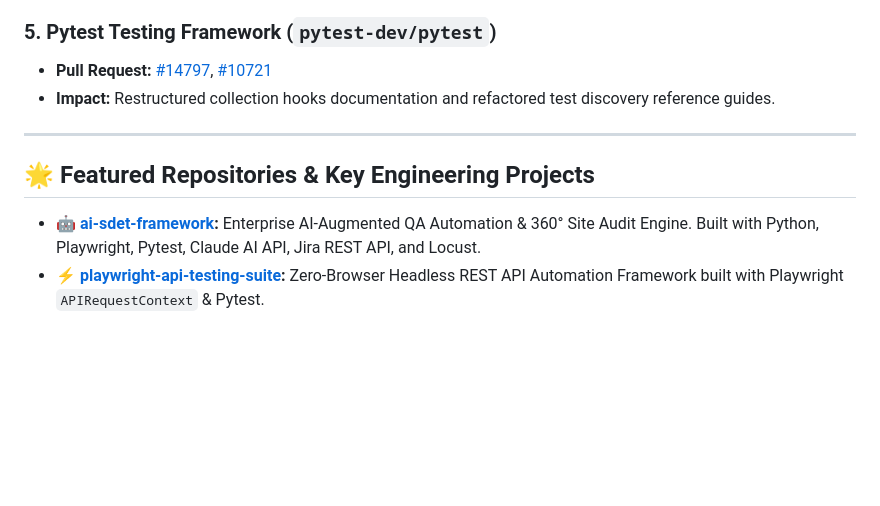
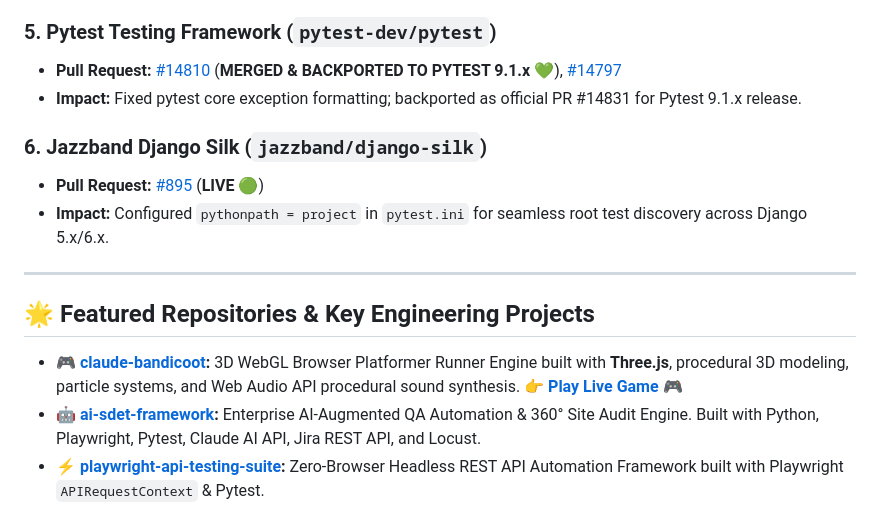
Before and after one commit to atiqur-rahman-pro/atiqur-rahman-pro, a Markdown page: README.md, the part around the change. Drawn GitHub-style; blank space fills up the shorter version.

Commit message:
docs: add claude-bandicoot 3D game and django-silk PR #895 to profile README

```diff
--- a/README.md
+++ b/README.md
@@ -53,13 +53,18 @@ Results-driven **Senior Software QA Engineer & SDET Architect** with extensive e
 * **Impact:** Fixed a critical live stack frame memory leak in `_sync_base.py` and resolved `UnicodeDecodeError` in `_network.py` for binary request bodies.
 
 ### **5. Pytest Testing Framework (`pytest-dev/pytest`)**
-* **Pull Request:** [#14797](https://github.com/pytest-dev/pytest/pull/14797), [#10721](https://github.com/pytest-dev/pytest/pull/10721)
-* **Impact:** Restructured collection hooks documentation and refactored test discovery reference guides.
+* **Pull Request:** [#14810](https://github.com/pytest-dev/pytest/pull/14810) (**MERGED & BACKPORTED TO PYTEST 9.1.x 💚**), [#14797](https://github.com/pytest-dev/pytest/pull/14797)
+* **Impact:** Fixed pytest core exception formatting; backported as official PR #14831 for Pytest 9.1.x release.
+
+### **6. Jazzband Django Silk (`jazzband/django-silk`)**
+* **Pull Request:** [#895](https://github.com/jazzband/django-silk/pull/895) (**LIVE 🟢**)
+* **Impact:** Configured `pythonpath = project` in `pytest.ini` for seamless root test discovery across Django 5.x/6.x.
 
 ---
 
 ## 🌟 Featured Repositories & Key Engineering Projects
 
+* 🎮 **[claude-bandicoot](https://github.com/atiqur-rahman-pro/claude-bandicoot):** 3D WebGL Browser Platformer Runner Engine built with **Three.js**, procedural 3D modeling, particle systems, and Web Audio API procedural sound synthesis. 👉 **[Play Live Game 🎮](https://atiqur-rahman-pro.github.io/claude-bandicoot/)**
 * 🤖 **[ai-sdet-framework](https://github.com/atiqur-rahman-pro/ai-sdet-framework):** Enterprise AI-Augmented QA Automation & 360° Site Audit Engine. Built with Python, Playwright, Pytest, Claude AI API, Jira REST API, and Locust.
 * ⚡ **[playwright-api-testing-suite](https://github.com/atiqur-rahman-pro/playwright-api-testing-suite):** Zero-Browser Headless REST API Automation Framework built with Playwright `APIRequestContext` & Pytest.
 * 📄 **[cv](https://github.com/atiqur-rahman-pro/cv):** Live Professional Web CV & Interactive Portfolio Engine deployed on GitHub Pages.
```
